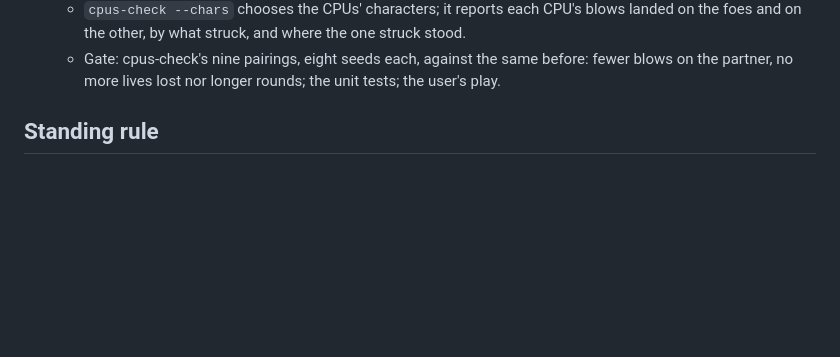
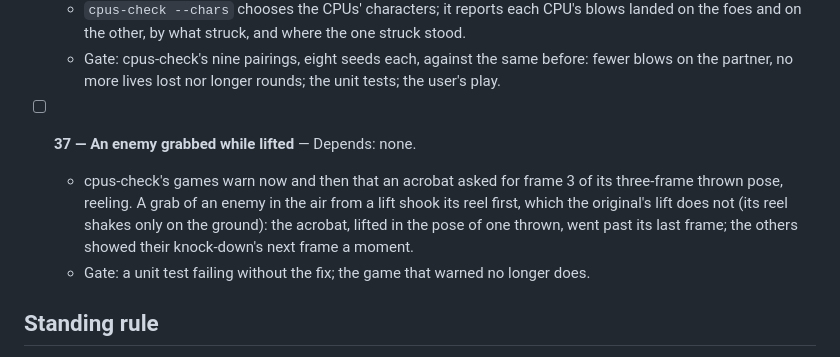
Before and after one commit to jdmichaud/sorz, a Markdown page: PLAN.md, the part around the change. Rendered like a GitHub page; blank space fills up the shorter version.

Commit message:
plan: item 37, an enemy grabbed while lifted
cpus-check's games warned now and then of an acrobat asking for a frame past its thrown pose's
last. Its stack trace (seed 2, Adam and Axel) shows a grab of the enemy reeling in the air from a
lift, which shook its reel first; sor-remaster's reel shakes only in its step on the ground, its
lift's step looks at the grabs without.

Co-Authored-By: Claude Opus 5.5 <noreply@anthropic.com>

```diff
--- a/PLAN.md
+++ b/PLAN.md
@@ -361,6 +361,13 @@
     the foes and on the other, by what struck, and where the one struck stood.
   - Gate: cpus-check's nine pairings, eight seeds each, against the same before: fewer blows on
     the partner, no more lives lost nor longer rounds; the unit tests; the user's play.
+- [ ] **37 — An enemy grabbed while lifted** — Depends: none.
+  - cpus-check's games warn now and then that an acrobat asked for frame 3 of its three-frame
+    thrown pose, reeling. A grab of an enemy in the air from a lift shook its reel first, which
+    the original's lift does not (its reel shakes only on the ground): the acrobat, lifted in
+    the pose of one thrown, went past its last frame; the others showed their knock-down's next
+    frame a moment.
+  - Gate: a unit test failing without the fix; the game that warned no longer does.
 
 ## Standing rule
 
```
